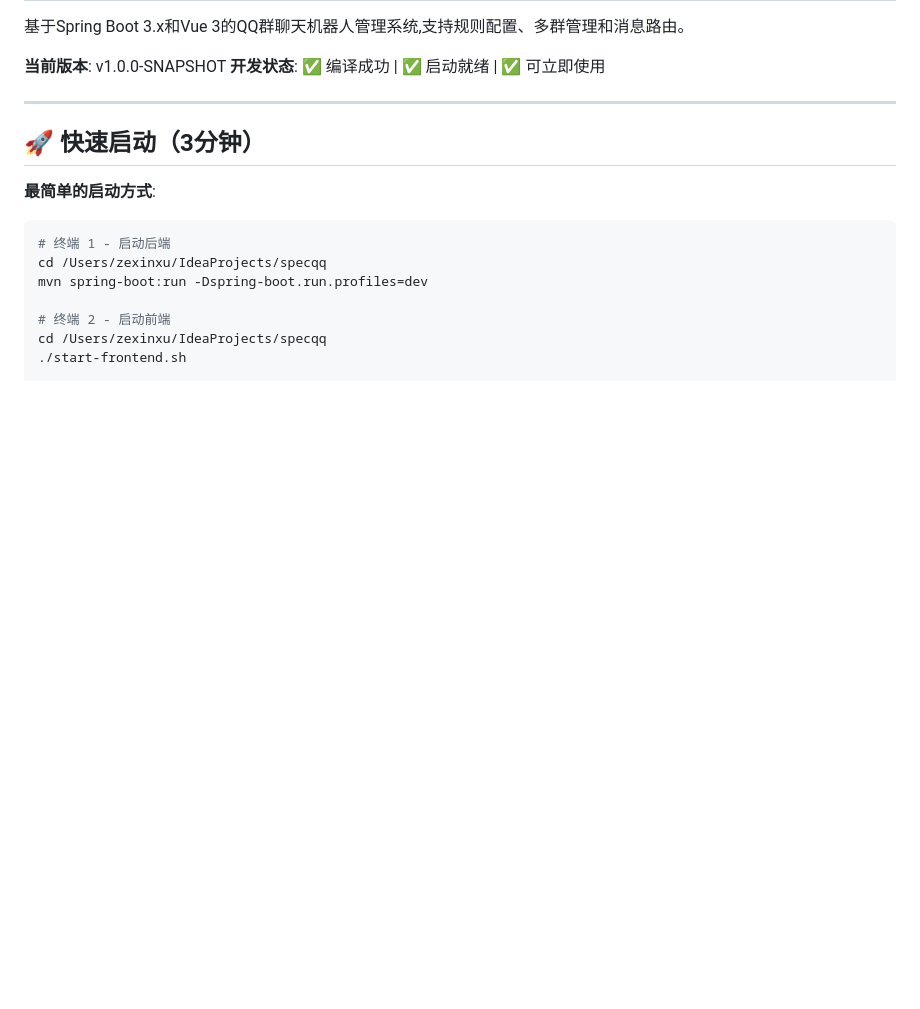
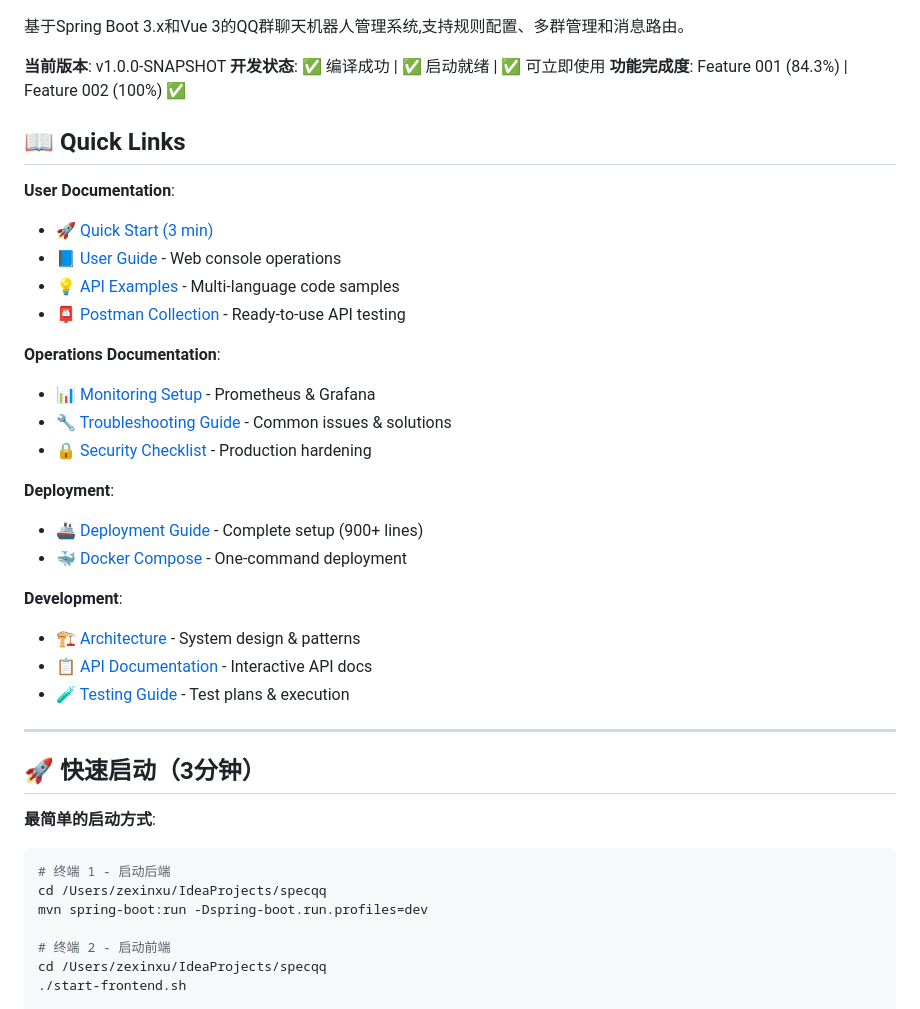
Before and after one commit to zexinxu0604/specqq, a Markdown page: README.md, the part around one of its changes. Drawn GitHub-style; blank space fills up the shorter version.

Commit message:
docs: Enhance README with badges and quick links
- Add status badges (Java 17, Spring Boot, Vue.js, Build, Docs)
- Add Quick Links section with organized documentation navigation
  * User Documentation (User Guide, API Examples, Postman)
  * Operations Documentation (Monitoring, Troubleshooting, Security)
  * Deployment guides
  * Development resources
- Update Feature 002 completion status to 100%

Part of documentation enhancement plan (Phase 4: Polish)

Co-Authored-By: Claude Sonnet 4.5 <noreply@anthropic.com>

```diff
--- a/README.md
+++ b/README.md
@@ -4,6 +11,29 @@
 
 **当前版本**: v1.0.0-SNAPSHOT
 **开发状态**: ✅ 编译成功 | ✅ 启动就绪 | ✅ 可立即使用
+**功能完成度**: Feature 001 (84.3%) | Feature 002 (100%) ✅
+
+## 📖 Quick Links
+
+**User Documentation**:
+- 🚀 [Quick Start (3 min)](LAUNCH_CHECKLIST.md)
+- 📘 [User Guide](docs/USER_GUIDE.md) - Web console operations
+- 💡 [API Examples](docs/API_EXAMPLES.md) - Multi-language code samples
+- 📮 [Postman Collection](docs/postman/) - Ready-to-use API testing
+
+**Operations Documentation**:
+- 📊 [Monitoring Setup](docs/MONITORING.md) - Prometheus & Grafana
+- 🔧 [Troubleshooting Guide](docs/TROUBLESHOOTING.md) - Common issues & solutions
+- 🔒 [Security Checklist](docs/SECURITY_CHECKLIST.md) - Production hardening
+
+**Deployment**:
+- 🚢 [Deployment Guide](DEPLOYMENT_GUIDE.md) - Complete setup (900+ lines)
+- 🐳 [Docker Compose](docker-compose.yml) - One-command deployment
+
+**Development**:
+- 🏗️ [Architecture](CLAUDE.md) - System design & patterns
+- 📋 [API Documentation](http://localhost:8080/swagger-ui.html) - Interactive API docs
+- 🧪 [Testing Guide](README_TESTING.md) - Test plans & execution
 
 ---
 
```
Also changed, not shown: other parts of README.md (+7 -0 lines).
